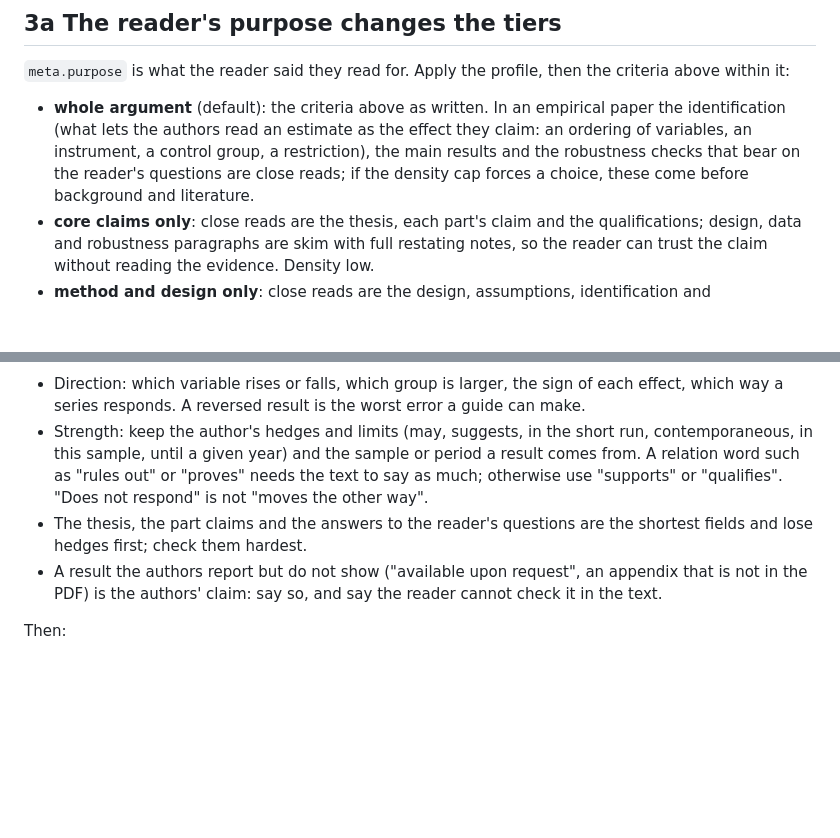
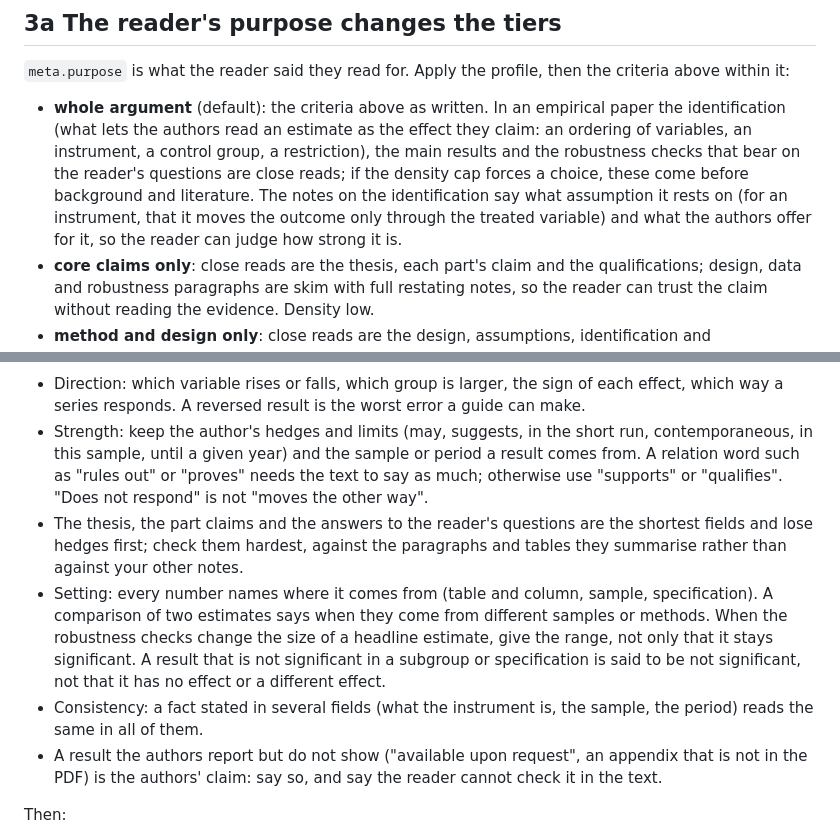
Before and after one commit to Liangzhen-Chen/literature-guide-read, a Markdown page: references/method.md, 2 parts joined by grey strips. Drawn GitHub-style; blank space fills up the shorter version.

Commit message:
reading rules: numbers carry their setting, comparisons and robustness ranges stated, non-significance named, identification assumptions stated, facts consistent across fields (0.7.1)

```diff
--- a/references/method.md
+++ b/references/method.md
@@ -39,7 +39,7 @@ The share of close reads is capped by `meta.density`: low 15%, medium 25%, high
 
 `meta.purpose` is what the reader said they read for. Apply the profile, then the criteria above within it:
 
-- **whole argument** (default): the criteria above as written. In an empirical paper the identification (what lets the authors read an estimate as the effect they claim: an ordering of variables, an instrument, a control group, a restriction), the main results and the robustness checks that bear on the reader's questions are close reads; if the density cap forces a choice, these come before background and literature.
+- **whole argument** (default): the criteria above as written. In an empirical paper the identification (what lets the authors read an estimate as the effect they claim: an ordering of variables, an instrument, a control group, a restriction), the main results and the robustness checks that bear on the reader's questions are close reads; if the density cap forces a choice, these come before background and literature. The notes on the identification say what assumption it rests on (for an instrument, that it moves the outcome only through the treated variable) and what the authors offer for it, so the reader can judge how strong it is.
 - **core claims only**: close reads are the thesis, each part's claim and the qualifications; design, data and robustness paragraphs are skim with full restating notes, so the reader can trust the claim without reading the evidence. Density low.
 - **method and design only**: close reads are the design, assumptions, identification and measurement paragraphs; results paragraphs are skim with their key numbers in the note. Density medium.
 - **evidence to cite**: close reads are the paragraphs with the main numbers, tables and figures and the limitations; mark every `exp`, `field`, `survey` element with a label `s` so the evidence list is complete.
@@ -136,7 +136,9 @@ First reread each claim, flow step, note and recall answer beside its paragraph
 
 - Direction: which variable rises or falls, which group is larger, the sign of each effect, which way a series responds. A reversed result is the worst error a guide can make.
 - Strength: keep the author's hedges and limits (may, suggests, in the short run, contemporaneous, in this sample, until a given year) and the sample or period a result comes from. A relation word such as "rules out" or "proves" needs the text to say as much; otherwise use "supports" or "qualifies". "Does not respond" is not "moves the other way".
-- The thesis, the part claims and the answers to the reader's questions are the shortest fields and lose hedges first; check them hardest.
+- The thesis, the part claims and the answers to the reader's questions are the shortest fields and lose hedges first; check them hardest, against the paragraphs and tables they summarise rather than against your other notes.
+- Setting: every number names where it comes from (table and column, sample, specification). A comparison of two estimates says when they come from different samples or methods. When the robustness checks change the size of a headline estimate, give the range, not only that it stays significant. A result that is not significant in a subgroup or specification is said to be not significant, not that it has no effect or a different effect.
+- Consistency: a fact stated in several fields (what the instrument is, the sample, the period) reads the same in all of them.
 - A result the authors report but do not show ("available upon request", an appendix that is not in the PDF) is the authors' claim: say so, and say the reader cannot check it in the text.
 
 Then:
```
Also changed, not shown: CHANGELOG.md (+1 -1 lines).
